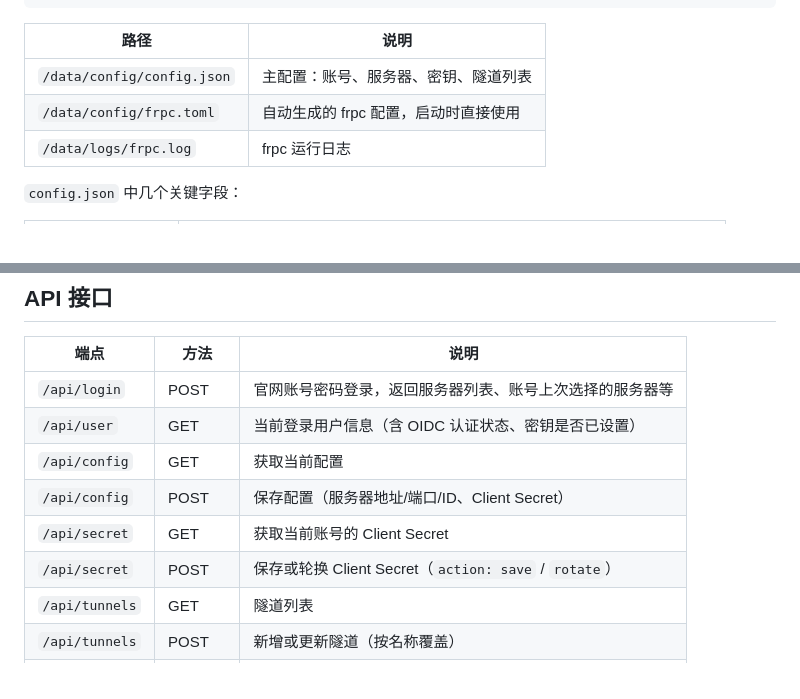
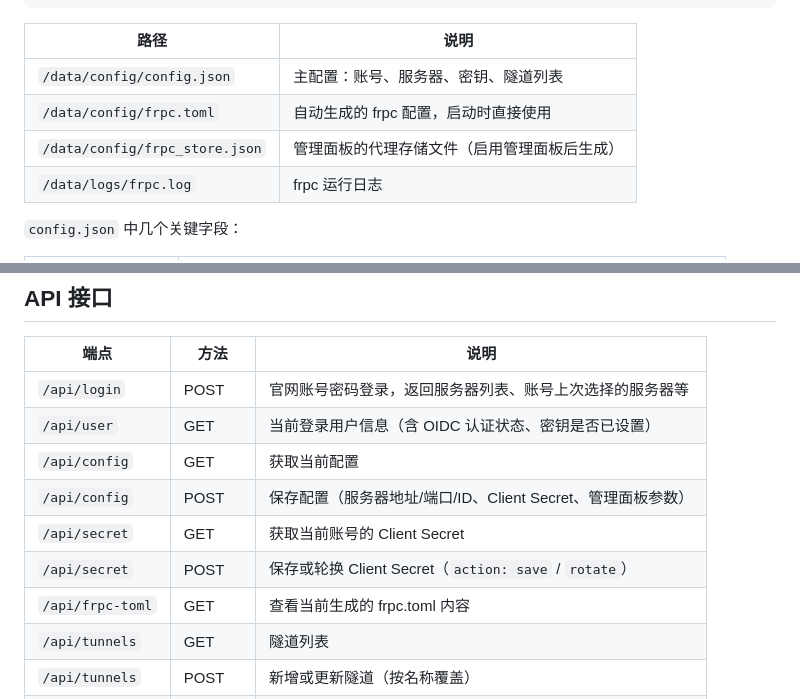
Before and after one commit to afrpnet/afrp-docker, a Markdown page: README.md, 2 parts joined by grey strips. Rendered like a GitHub page.

Commit message:
docs: README 补充 /api/frpc-toml 接口与 frpc_store.json 说明

```diff
--- a/README.md
+++ b/README.md
@@ -87,6 +87,7 @@ docker run --rm -v afrp-data:/data -v $(pwd):/backup alpine tar xzf /backup/afrp
 |------|------|
 | `/data/config/config.json` | 主配置：账号、服务器、密钥、隧道列表 |
 | `/data/config/frpc.toml` | 自动生成的 frpc 配置，启动时直接使用 |
+| `/data/config/frpc_store.json` | 管理面板的代理存储文件（启用管理面板后生成） |
 | `/data/logs/frpc.log` | frpc 运行日志 |
 
 `config.json` 中几个关键字段：
@@ -113,9 +114,10 @@ docker build -t afrp/afrp .
 | `/api/login` | POST | 官网账号密码登录，返回服务器列表、账号上次选择的服务器等 |
 | `/api/user` | GET | 当前登录用户信息（含 OIDC 认证状态、密钥是否已设置） |
 | `/api/config` | GET | 获取当前配置 |
-| `/api/config` | POST | 保存配置（服务器地址/端口/ID、Client Secret） |
+| `/api/config` | POST | 保存配置（服务器地址/端口/ID、Client Secret、管理面板参数） |
 | `/api/secret` | GET | 获取当前账号的 Client Secret |
 | `/api/secret` | POST | 保存或轮换 Client Secret（`action: save` / `rotate`） |
+| `/api/frpc-toml` | GET | 查看当前生成的 frpc.toml 内容 |
 | `/api/tunnels` | GET | 隧道列表 |
 | `/api/tunnels` | POST | 新增或更新隧道（按名称覆盖） |
 | `/api/tunnels` | DELETE | 删除隧道（按名称） |
```
